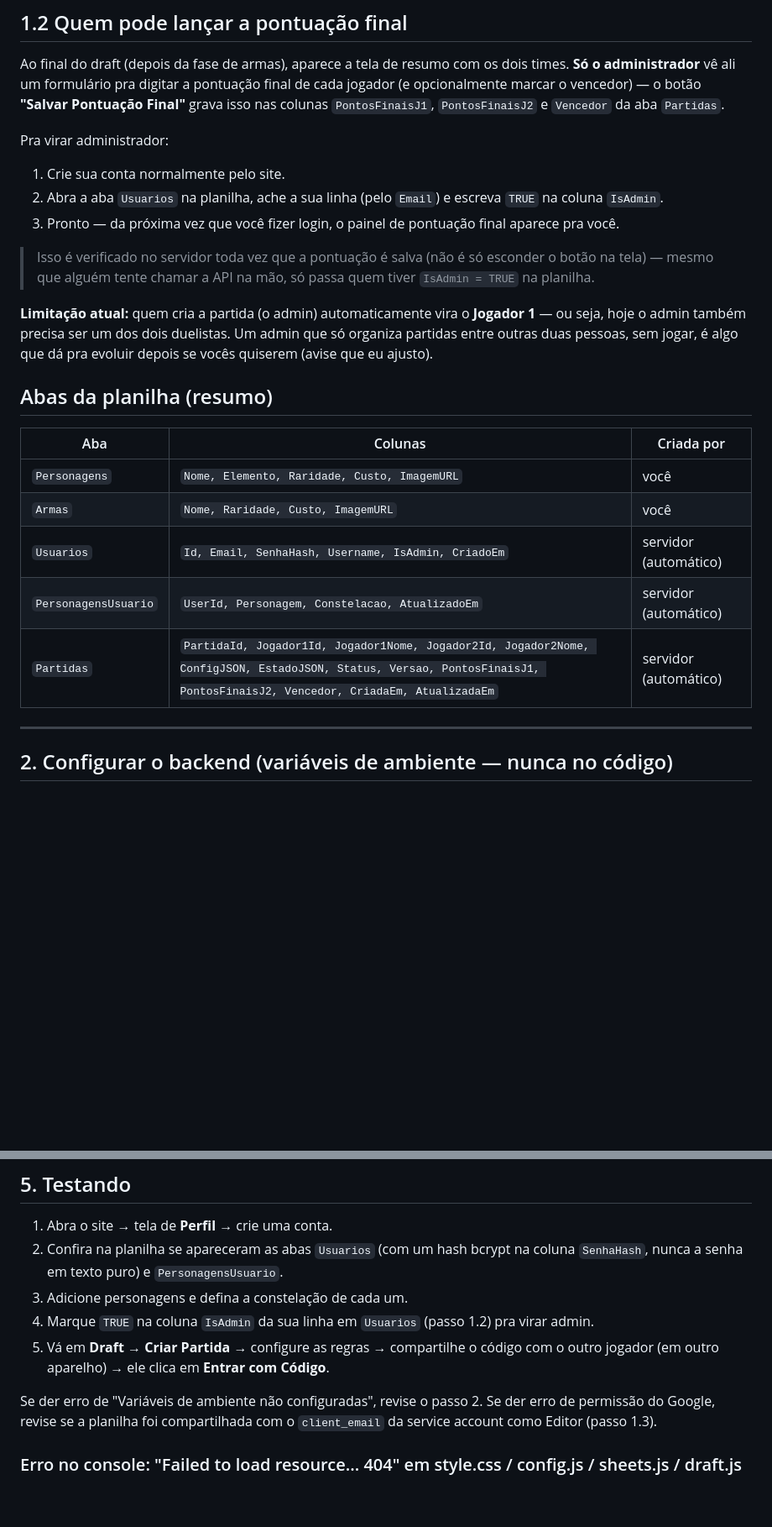
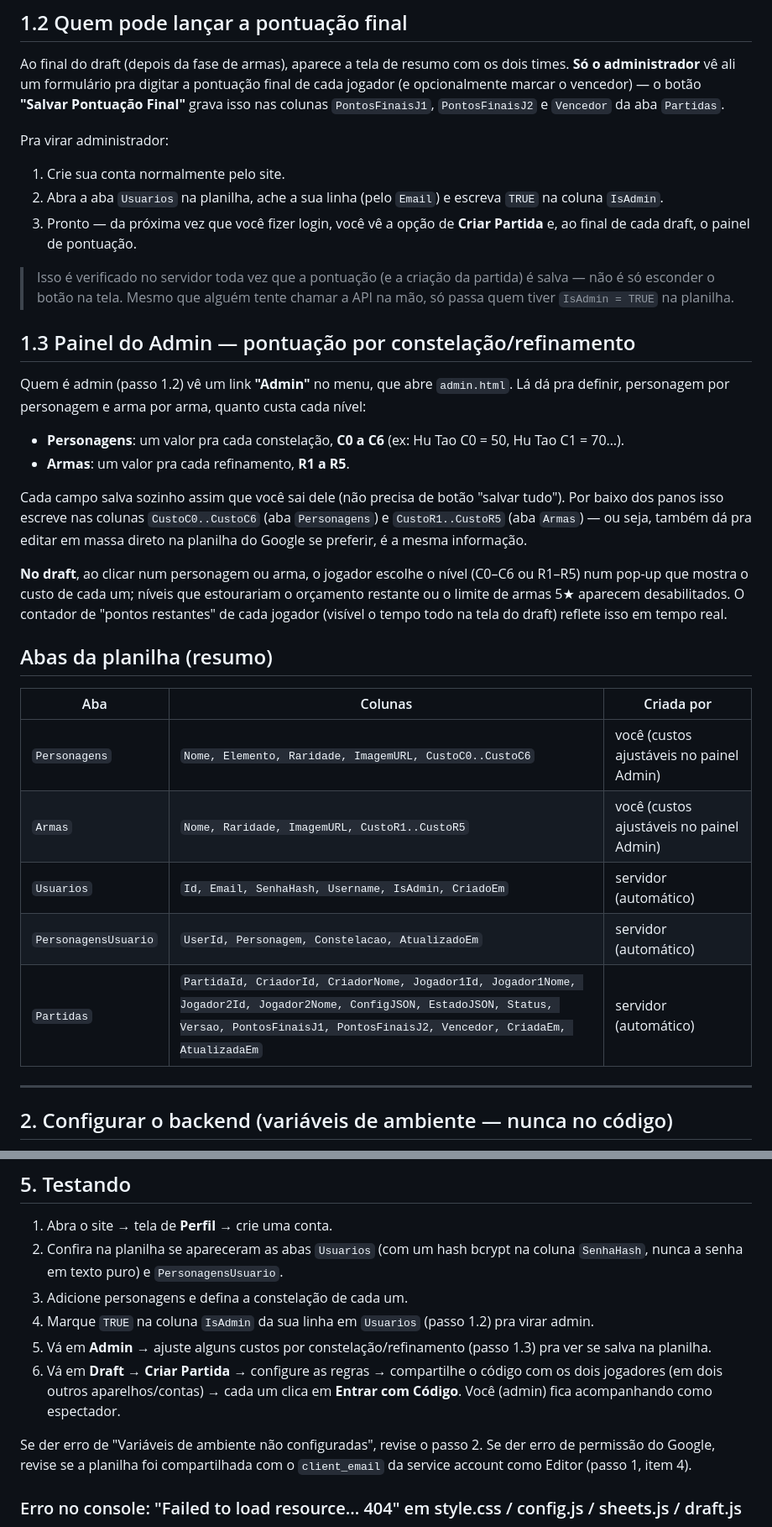
Before and after one commit to kenersoncruz743-arch/genshin1, a Markdown page: README.md, 2 parts joined by grey strips. Shown at 84% size. Drawn GitHub-style; blank space fills up the shorter version.

```diff
--- a/README.md
+++ b/README.md
@@ -66,21 +71,30 @@ Pra virar administrador:
 
 1. Crie sua conta normalmente pelo site.
 2. Abra a aba `Usuarios` na planilha, ache a sua linha (pelo `Email`) e escreva `TRUE` na coluna `IsAdmin`.
-3. Pronto — da próxima vez que você fizer login, o painel de pontuação final aparece pra você.
+3. Pronto — da próxima vez que você fizer login, você vê a opção de **Criar Partida** e, ao final de cada draft, o painel de pontuação.
 
-> Isso é verificado no servidor toda vez que a pontuação é salva (não é só esconder o botão na tela) — mesmo que alguém tente chamar a API na mão, só passa quem tiver `IsAdmin = TRUE` na planilha.
+> Isso é verificado no servidor toda vez que a pontuação (e a criação da partida) é salva — não é só esconder o botão na tela. Mesmo que alguém tente chamar a API na mão, só passa quem tiver `IsAdmin = TRUE` na planilha.
 
-**Limitação atual:** quem cria a partida (o admin) automaticamente vira o **Jogador 1** — ou seja, hoje o admin também precisa ser um dos dois duelistas. Um admin que só organiza partidas entre outras duas pessoas, sem jogar, é algo que dá pra evoluir depois se vocês quiserem (avise que eu ajusto).
+## 1.3 Painel do Admin — pontuação por constelação/refinamento
+
+Quem é admin (passo 1.2) vê um link **"Admin"** no menu, que abre `admin.html`. Lá dá pra definir, personagem por personagem e arma por arma, quanto custa cada nível:
+
+- **Personagens**: um valor pra cada constelação, **C0 a C6** (ex: Hu Tao C0 = 50, Hu Tao C1 = 70…).
+- **Armas**: um valor pra cada refinamento, **R1 a R5**.
+
+Cada campo salva sozinho assim que você sai dele (não precisa de botão "salvar tudo"). Por baixo dos panos isso escreve nas colunas `CustoC0..CustoC6` (aba `Personagens`) e `CustoR1..CustoR5` (aba `Armas`) — ou seja, também dá pra editar em massa direto na planilha do Google se preferir, é a mesma informação.
+
+**No draft**, ao clicar num personagem ou arma, o jogador escolhe o nível (C0–C6 ou R1–R5) num pop-up que mostra o custo de cada um; níveis que estourariam o orçamento restante ou o limite de armas 5★ aparecem desabilitados. O contador de "pontos restantes" de cada jogador (visível o tempo todo na tela do draft) reflete isso em tempo real.
 
 ## Abas da planilha (resumo)
 
 | Aba | Colunas | Criada por |
 |---|---|---|
-| `Personagens` | `Nome, Elemento, Raridade, Custo, ImagemURL` | você |
-| `Armas` | `Nome, Raridade, Custo, ImagemURL` | você |
+| `Personagens` | `Nome, Elemento, Raridade, ImagemURL, CustoC0..CustoC6` | você (custos ajustáveis no painel Admin) |
+| `Armas` | `Nome, Raridade, ImagemURL, CustoR1..CustoR5` | você (custos ajustáveis no painel Admin) |
 | `Usuarios` | `Id, Email, SenhaHash, Username, IsAdmin, CriadoEm` | servidor (automático) |
 | `PersonagensUsuario` | `UserId, Personagem, Constelacao, AtualizadoEm` | servidor (automático) |
-| `Partidas` | `PartidaId, Jogador1Id, Jogador1Nome, Jogador2Id, Jogador2Nome, ConfigJSON, EstadoJSON, Status, Versao, PontosFinaisJ1, PontosFinaisJ2, Vencedor, CriadaEm, AtualizadaEm` | servidor (automático) |
+| `Partidas` | `PartidaId, CriadorId, CriadorNome, Jogador1Id, Jogador1Nome, Jogador2Id, Jogador2Nome, ConfigJSON, EstadoJSON, Status, Versao, PontosFinaisJ1, PontosFinaisJ2, Vencedor, CriadaEm, AtualizadaEm` | servidor (automático) |
 
 ---
 
@@ -150,9 +164,10 @@ Na Netlify:
 2. Confira na planilha se apareceram as abas `Usuarios` (com um hash bcrypt na coluna `SenhaHash`, nunca a senha em texto puro) e `PersonagensUsuario`.
 3. Adicione personagens e defina a constelação de cada um.
 4. Marque `TRUE` na coluna `IsAdmin` da sua linha em `Usuarios` (passo 1.2) pra virar admin.
-5. Vá em **Draft** → **Criar Partida** → configure as regras → compartilhe o código com o outro jogador (em outro aparelho) → ele clica em **Entrar com Código**.
+5. Vá em **Admin** → ajuste alguns custos por constelação/refinamento (passo 1.3) pra ver se salva na planilha.
+6. Vá em **Draft** → **Criar Partida** → configure as regras → compartilhe o código com os dois jogadores (em dois outros aparelhos/contas) → cada um clica em **Entrar com Código**. Você (admin) fica acompanhando como espectador.
 
-Se der erro de "Variáveis de ambiente não configuradas", revise o passo 2. Se der erro de permissão do Google, revise se a planilha foi compartilhada com o `client_email` da service account como Editor (passo 1.3).
+Se der erro de "Variáveis de ambiente não configuradas", revise o passo 2. Se der erro de permissão do Google, revise se a planilha foi compartilhada com o `client_email` da service account como Editor (passo 1, item 4).
 
 ### Erro no console: "Failed to load resource... 404" em style.css / config.js / sheets.js / draft.js
 
```
Also changed, not shown: other parts of README.md (+19 -14 lines).
